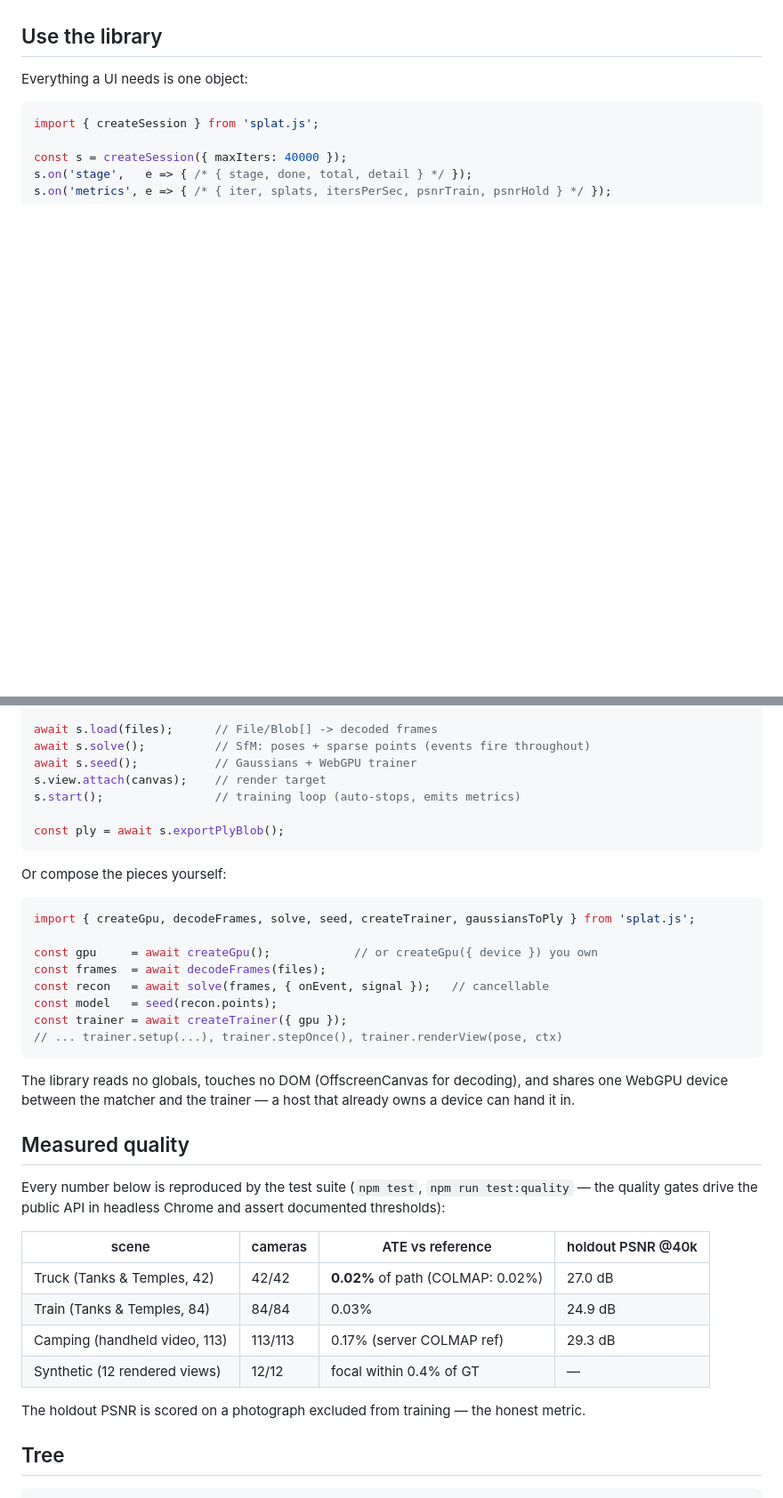
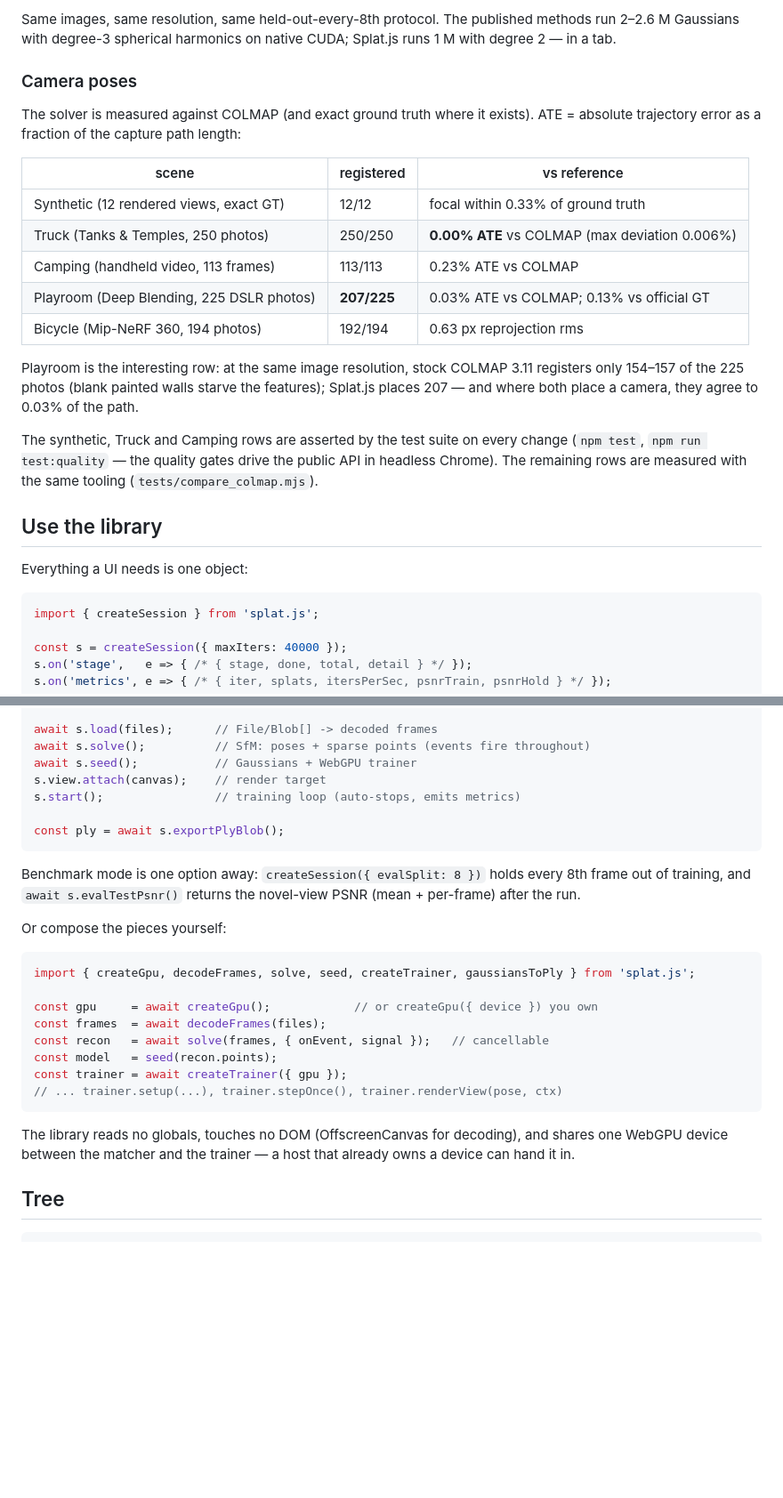
Before and after one commit to Warhammer4000/splat.js, a Markdown page: README.md, 2 parts joined by grey strips. Shown at 89% size. GitHub-like rendering; blank space fills up the shorter version.

````diff
--- a/README.md
+++ b/README.md
@@ -35,3 +65,30 @@ synthetic set; the photo sets are served on the hosted demo).
+Same images, same resolution, same held-out-every-8th protocol. The published
+methods run 2–2.6 M Gaussians with degree-3 spherical harmonics on native
+CUDA; Splat.js runs 1 M with degree 2 — in a tab.
+
+### Camera poses
+
+The solver is measured against COLMAP (and exact ground truth where it
+exists). ATE = absolute trajectory error as a fraction of the capture path
+length:
+
+| scene | registered | vs reference |
+|---|---|---|
+| Synthetic (12 rendered views, exact GT) | 12/12 | focal within 0.33% of ground truth |
+| Truck (Tanks & Temples, 250 photos) | 250/250 | **0.00% ATE** vs COLMAP (max deviation 0.006%) |
+| Camping (handheld video, 113 frames) | 113/113 | 0.23% ATE vs COLMAP |
+| Playroom (Deep Blending, 225 DSLR photos) | **207/225** | 0.03% ATE vs COLMAP; 0.13% vs official GT |
+| Bicycle (Mip-NeRF 360, 194 photos) | 192/194 | 0.63 px reprojection rms |
+
+Playroom is the interesting row: at the same image resolution, stock COLMAP
+3.11 registers only 154–157 of the 225 photos (blank painted walls starve the
+features); Splat.js places 207 — and where both place a camera, they agree to
+0.03% of the path.
+
+The synthetic, Truck and Camping rows are asserted by the test suite on every
+change (`npm test`, `npm run test:quality` — the quality gates drive the
+public API in headless Chrome). The remaining rows are measured with the same
+tooling (`tests/compare_colmap.mjs`).
 
 ## Use the library
 
@@ -53,6 +110,10 @@ s.start();                // training loop (auto-stops, emits metrics)
 const ply = await s.exportPlyBlob();
 ```
 
+Benchmark mode is one option away: `createSession({ evalSplit: 8 })` holds
+every 8th frame out of training, and `await s.evalTestPsnr()` returns the
+novel-view PSNR (mean + per-frame) after the run.
+
 Or compose the pieces yourself:
 
 ```js
@@ -69,22 +130,6 @@ const trainer = await createTrainer({ gpu });
 The library reads no globals, touches no DOM (OffscreenCanvas for decoding),
 and shares one WebGPU device between the matcher and the trainer — a host that
 already owns a device can hand it in.
-
-## Measured quality
-
-Every number below is reproduced by the test suite (`npm test`,
-`npm run test:quality` — the quality gates drive the public API in headless
-Chrome and assert documented thresholds):
-
-| scene | cameras | ATE vs reference | holdout PSNR @40k |
-|---|---|---|---|
-| Truck (Tanks & Temples, 42) | 42/42 | **0.02%** of path (COLMAP: 0.02%) | 27.0 dB |
-| Train (Tanks & Temples, 84) | 84/84 | 0.03% | 24.9 dB |
-| Camping (handheld video, 113) | 113/113 | 0.17% (server COLMAP ref) | 29.3 dB |
-| Synthetic (12 rendered views) | 12/12 | focal within 0.4% of GT | — |
-
-The holdout PSNR is scored on a photograph excluded from training — the honest
-metric.
 
 ## Tree
 
````
Also changed, not shown: other parts of README.md (+38 -8 lines), docs/truck.jpg (added).
